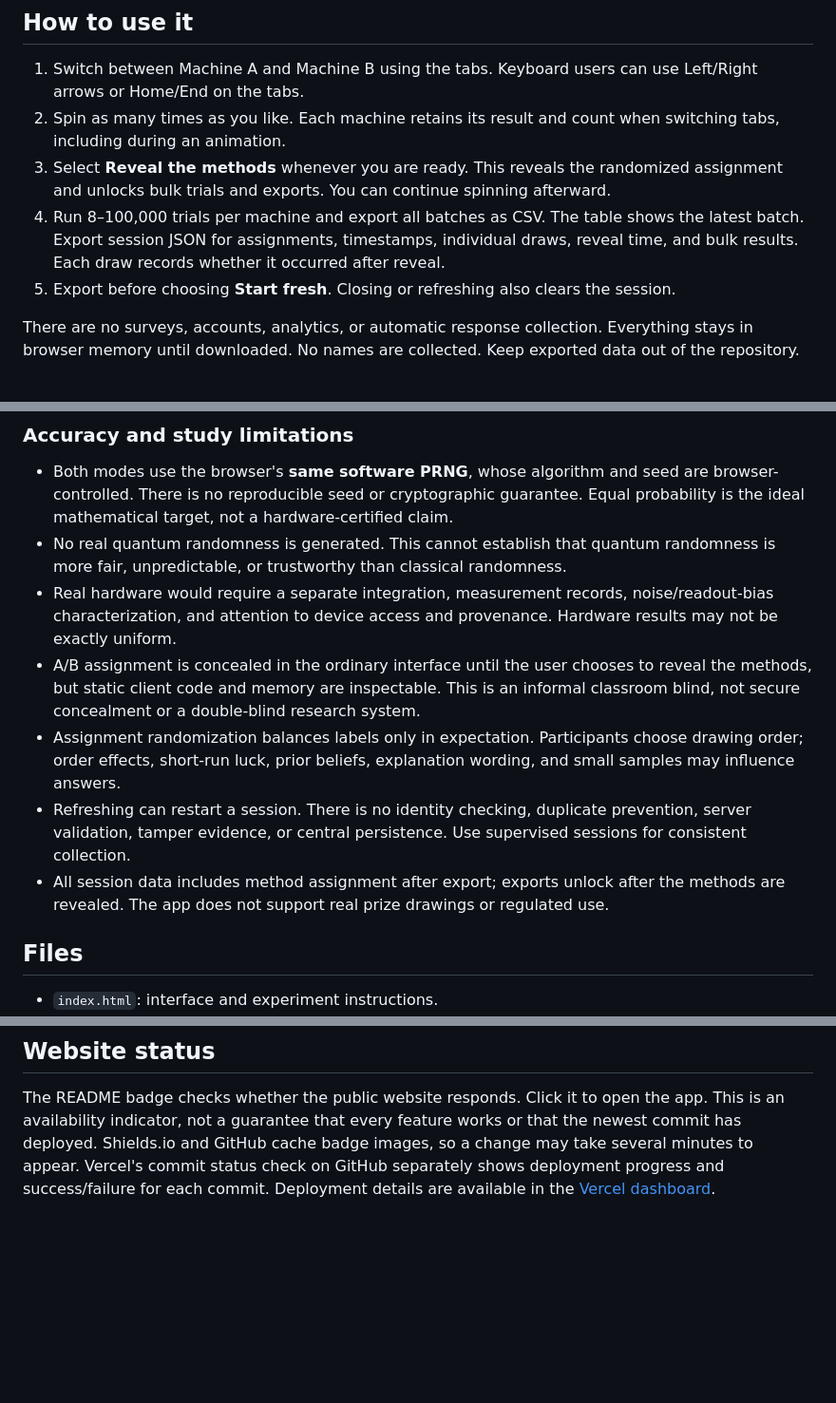
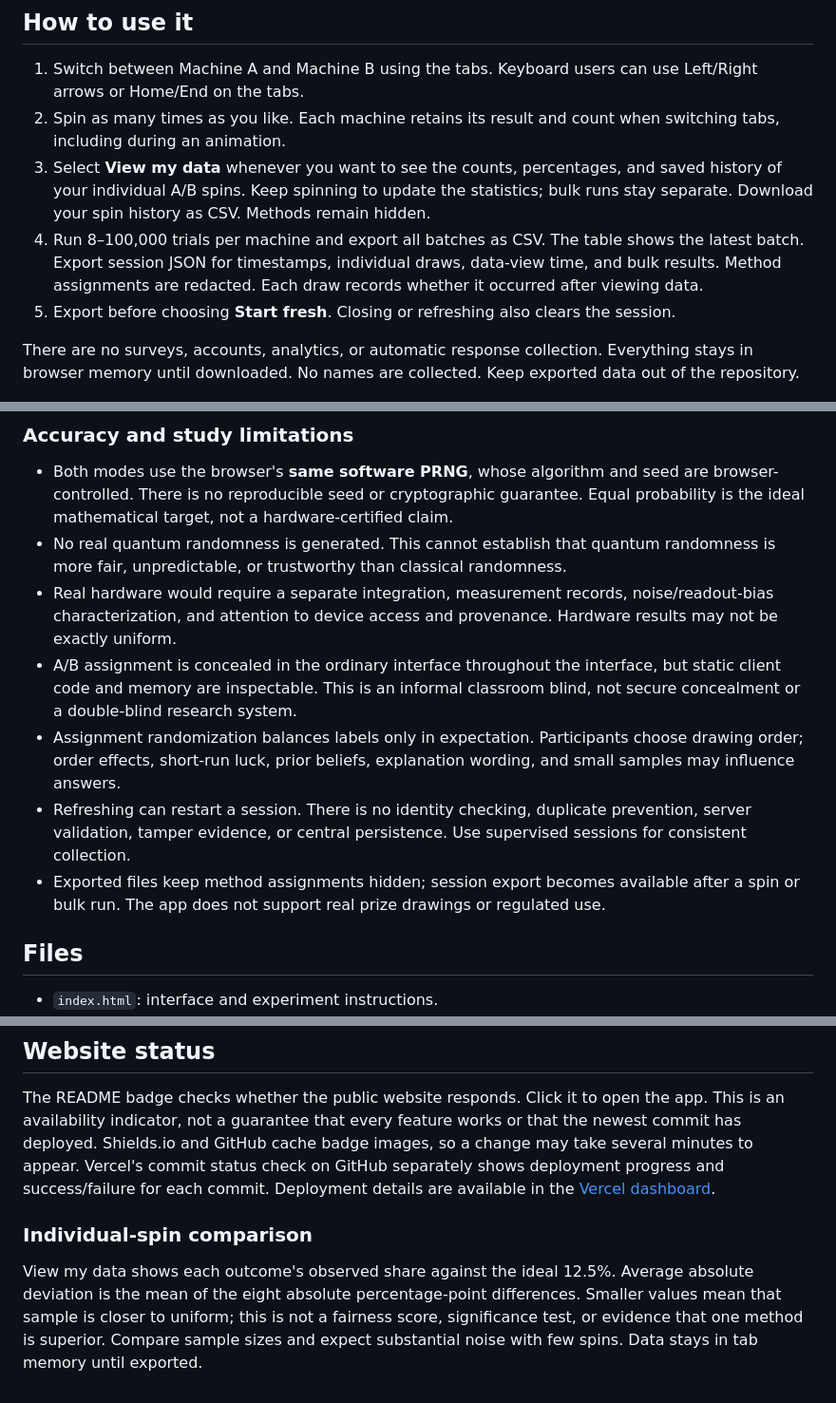
Before and after one commit to Jafaga/raffle_ics651, a Markdown page: README.md, 3 parts joined by grey strips. Shown at 95% size. Rendered like a GitHub page; blank space fills up the shorter version.

Commit message:
Document saved-spin statistics and hidden method exports

```diff
--- a/README.md
+++ b/README.md
@@ -22,8 +22,8 @@ npm test
 
 1. Switch between Machine A and Machine B using the tabs. Keyboard users can use Left/Right arrows or Home/End on the tabs.
 2. Spin as many times as you like. Each machine retains its result and count when switching tabs, including during an animation.
-3. Select **Reveal the methods** whenever you are ready. This reveals the randomized assignment and unlocks bulk trials and exports. You can continue spinning afterward.
-4. Run 8–100,000 trials per machine and export all batches as CSV. The table shows the latest batch. Export session JSON for assignments, timestamps, individual draws, reveal time, and bulk results. Each draw records whether it occurred after reveal.
+3. Select **View my data** whenever you want to see the counts, percentages, and saved history of your individual A/B spins. Keep spinning to update the statistics; bulk runs stay separate. Download your spin history as CSV. Methods remain hidden.
+4. Run 8–100,000 trials per machine and export all batches as CSV. The table shows the latest batch. Export session JSON for timestamps, individual draws, data-view time, and bulk results. Method assignments are redacted. Each draw records whether it occurred after viewing data.
 5. Export before choosing **Start fresh**. Closing or refreshing also clears the session.
 
 There are no surveys, accounts, analytics, or automatic response collection. Everything stays in browser memory until downloaded. No names are collected. Keep exported data out of the repository.
@@ -68,10 +68,10 @@ Bulk trials illustrate sampling variability. Expected count is `N/8` for each ou
 - Both modes use the browser's **same software PRNG**, whose algorithm and seed are browser-controlled. There is no reproducible seed or cryptographic guarantee. Equal probability is the ideal mathematical target, not a hardware-certified claim.
 - No real quantum randomness is generated. This cannot establish that quantum randomness is more fair, unpredictable, or trustworthy than classical randomness.
 - Real hardware would require a separate integration, measurement records, noise/readout-bias characterization, and attention to device access and provenance. Hardware results may not be exactly uniform.
-- A/B assignment is concealed in the ordinary interface until the user chooses to reveal the methods, but static client code and memory are inspectable. This is an informal classroom blind, not secure concealment or a double-blind research system.
+- A/B assignment is concealed in the ordinary interface throughout the interface, but static client code and memory are inspectable. This is an informal classroom blind, not secure concealment or a double-blind research system.
 - Assignment randomization balances labels only in expectation. Participants choose drawing order; order effects, short-run luck, prior beliefs, explanation wording, and small samples may influence answers.
 - Refreshing can restart a session. There is no identity checking, duplicate prevention, server validation, tamper evidence, or central persistence. Use supervised sessions for consistent collection.
-- All session data includes method assignment after export; exports unlock after the methods are revealed. The app does not support real prize drawings or regulated use.
+- Exported files keep method assignments hidden; session export becomes available after a spin or bulk run. The app does not support real prize drawings or regulated use.
 
 ## Files
 
@@ -92,3 +92,7 @@ An original friendly ticket character, bright green buttons, blue reel cabinet,
 ## Website status
 
 The README badge checks whether the public website responds. Click it to open the app. This is an availability indicator, not a guarantee that every feature works or that the newest commit has deployed. Shields.io and GitHub cache badge images, so a change may take several minutes to appear. Vercel's commit status check on GitHub separately shows deployment progress and success/failure for each commit. Deployment details are available in the [Vercel dashboard](https://vercel.com/justine-afagas-projects/is-this-raffle-fair).
+
+### Individual-spin comparison
+
+View my data shows each outcome's observed share against the ideal 12.5%. Average absolute deviation is the mean of the eight absolute percentage-point differences. Smaller values mean that sample is closer to uniform; this is not a fairness score, significance test, or evidence that one method is superior. Compare sample sizes and expect substantial noise with few spins. Data stays in tab memory until exported.
```
